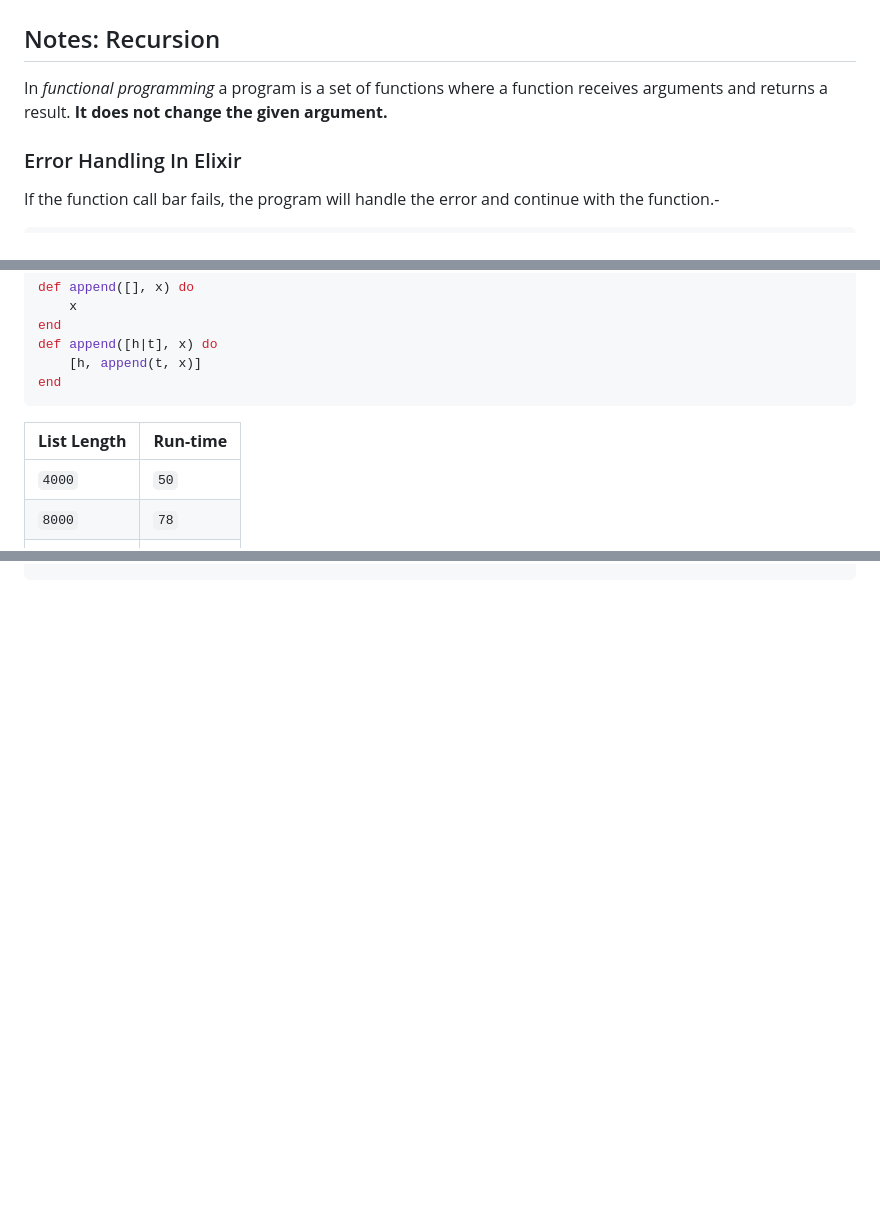
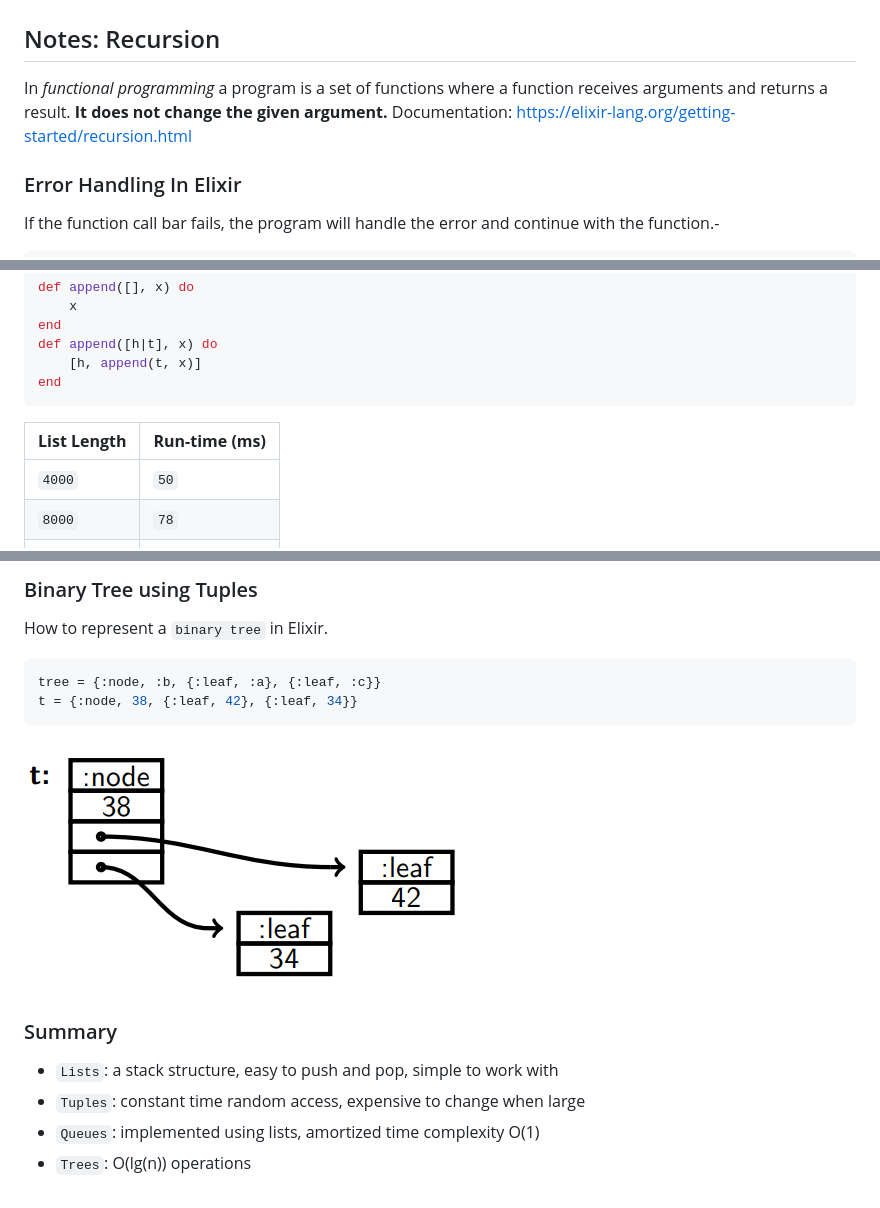
Before and after one commit to CasperKristiansson/Programming-II-ID1019, a Markdown page: Task 2 - Derivatives/README.md, 3 parts joined by grey strips. Rendered like a GitHub page; pictures changed too: Images/Lecture Trees.png (added); blank space fills up the shorter version.

````diff
--- a/Task 2 - Derivatives/README.md
+++ b/Task 2 - Derivatives/README.md
@@ -3,8 +3,7 @@
 ## Report
 
 ## Notes: Recursion
-
-In *functional programming* a program is a set of functions where a function receives arguments and returns a result. **It does not change the given argument.**
+In *functional programming* a program is a set of functions where a function receives arguments and returns a result. **It does not change the given argument.** Documentation: https://elixir-lang.org/getting-started/recursion.html
 
 ### Error Handling In Elixir
 If the function call bar fails, the program will handle the error and continue
@@ -45,7 +44,7 @@ def append([h|t], x) do
 end
 ```
 
-| **List Length** | **Run-time** |
+| **List Length** | **Run-time (ms)** |
 | :--- | :--- |
 | `4000` | `50` |
 | `8000` | `78` |
@@ -64,0 +134,15 @@ end
+### Binary Tree using Tuples
+How to represent a `binary tree` in Elixir.
+```elixir
+tree = {:node, :b, {:leaf, :a}, {:leaf, :c}}
+t = {:node, 38, {:leaf, 42}, {:leaf, 34}}
+```
+
+![Trees](/Images/Lecture%20Trees.png)
+
+
+### Summary
+- `Lists`: a stack structure, easy to push and pop, simple to work with
+- `Tuples`: constant time random access, expensive to change when large
+- `Queues`: implemented using lists, amortized time complexity O(1)
+- `Trees`: O(lg(n)) operations
````
Also changed, not shown: other parts of Task 2 - Derivatives/README.md (+70 -0 lines).
